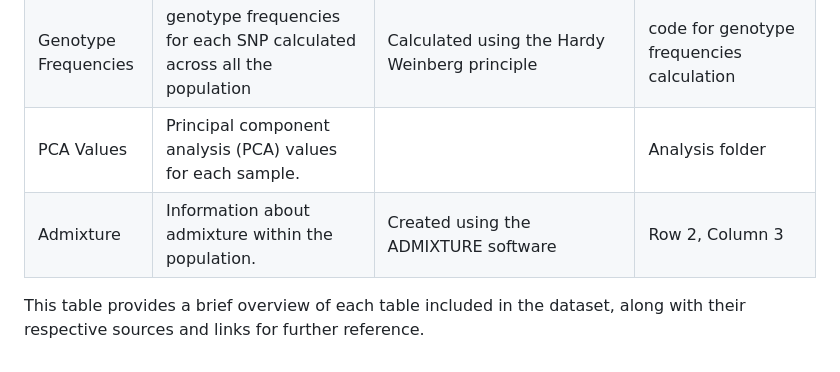
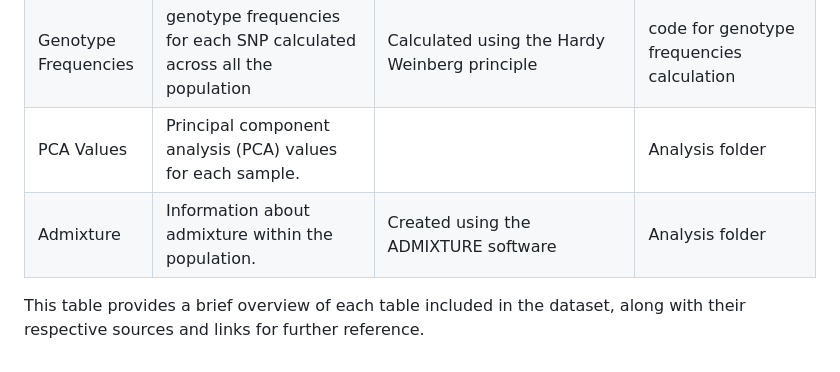
Before and after one commit to ml22826/Ubuntu, a Markdown page: Database/README.md, the part around the change. GitHub-like rendering.

```diff
--- a/Database/README.md
+++ b/Database/README.md
@@ -20,6 +20,7 @@ The dashed lines connecting tables illustrate the various relationships between
 | Allele Frequencies| allele frequencies for each SNP calculated across all the populations |Created using plink v.1.9 and by calculating allele frequency based on minor allele frequency (plink v.1.9 only allowed us to generate the minor allele frequency) |code for allele frequency folder |
 | Genotype Frequencies | genotype frequencies for each SNP calculated across all the population | Calculated using the Hardy Weinberg principle                                                               | code for genotype frequencies calculation |
 | PCA Values         | Principal component analysis (PCA) values for each sample.      |                                                     | Analysis folder|
-| Admixture          | Information about admixture within the population.              | Created using the ADMIXTURE software | Row 2, Column 3 | Analysis folder|
+| Admixture          | Information about admixture within the population.          | Created using the ADMIXTURE software | Analysis folder|
+
 
 This table provides a brief overview of each table included in the dataset, along with their respective sources and links for further reference.
```
